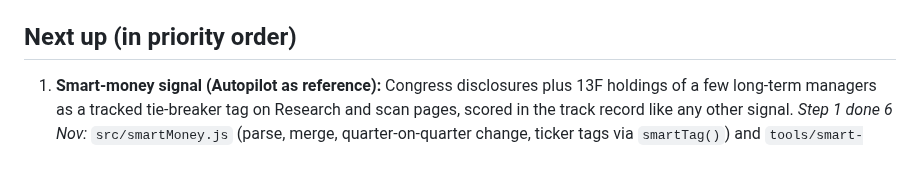
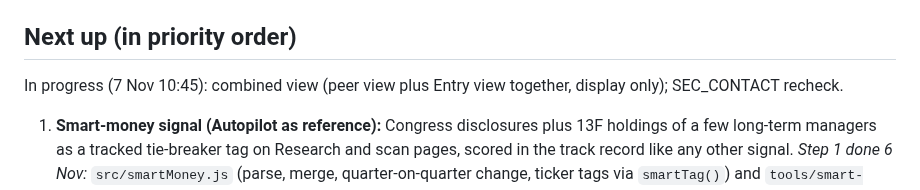
Before and after one commit to douglasbakeronline/market-monitor, a Markdown page: docs/ROADMAP.md, the part around the change. Rendered like a GitHub page; blank space fills up the shorter version.

Commit message:
Roadmap: in progress note
Co-Authored-By: Claude Opus 5.5 <noreply@anthropic.com>
Claude-Session: https://claude.ai/code/session_014eYHZSSSM9eVidufsQ1wk7

```diff
--- a/docs/ROADMAP.md
+++ b/docs/ROADMAP.md
@@ -19,6 +19,7 @@ Working plan for Market Monitor. Claude develops this autonomously (Douglas gran
 - Delete leftover branch `probe` (`dryrun` is reused for testing; keep it).
 
 ## Next up (in priority order)
+In progress (7 Nov 10:45): combined view (peer view plus Entry view together, display only); SEC_CONTACT recheck.
 1. **Smart-money signal (Autopilot as reference):** Congress disclosures plus 13F holdings of a few long-term managers as a tracked tie-breaker tag on Research and scan pages, scored in the track record like any other signal. *Step 1 done 6 Nov:* `src/smartMoney.js` (parse, merge, quarter-on-quarter change, ticker tags via `smartTag()`) and `tools/smart-money.mjs` (EDGAR plus OpenFIGI, cache in `data/cusip-map.json`). *Blocker:* SEC EDGAR returned 403 (an HTML block page) to GitHub's runners on 6 Nov with a declared generic user agent. Next: (a) Douglas agreed 6 Nov to use his email; the fetcher reads it from the `SEC_CONTACT` repo secret (never in the code). Once he has added the secret, pass it as env to the dry run and rerun (checked 6 Nov night: the secret is not set yet, and SEC still returns 403 with the generic agent), else (b) a fallback source for the same filings; then run weekly in scan.yml (13F changes only quarterly), add the tag to scan items and the Research page, log tagged picks in the track record. Congress disclosures still need a free, stable source (House PTRs are PDFs).
 2. **Sector-relative valuation, step 2 (after Douglas's OK only):** the peer view shipped 5 Nov as display-only notes. To switch verdicts, pass `peerFor(f, medians)` as the third argument of `longTerm()` in `scan.js` (stage 2) and `src/runResearch.js`. Open points: EV/EBITDA still uses fixed bands (only the ~100 deepened stocks have it, a biased-cheap sample; fetch it for all or skip); REITs should use P/FFO, not P/E (peer P/E lifts most REITs). Regions are done: `peerFor(f, medians, regional, market)` uses the US or European (UK plus Euro Stoxx) sector median when that has 8+ peers, else the pooled one; scan.json carries `sectorMediansByRegion`.
 3. **Entry pillar, step 2 (after Douglas's OK only):** the test ran 5 Nov (research log). If agreed: change `P.offHigh` in `src/research.js` to flat from -3% to -20% with no extra credit beyond, add 12-1 month momentum as an Entry item (needs 13 months of prices: the scan fetches "1y", so switch it to "2y" or compute from 253 bars), and rerun the dry run to count changed verdicts. The "Entry view" note (6 Nov midday, display only) already uses these bands (`P.offHighAlt`, `P.mom`, `entryAlt` option of `longTerm()`): switching means making them the live bands. On 6 Nov it would change 14 of 108 full-score verdicts (Good entry lost: SCHW, INVP.L, COF, STJ.L, KEY; gained: SNDK, APA). Note SNDK gains on +715% momentum while the peer view flags it cyclical: if both changes go in, check them together.
```
